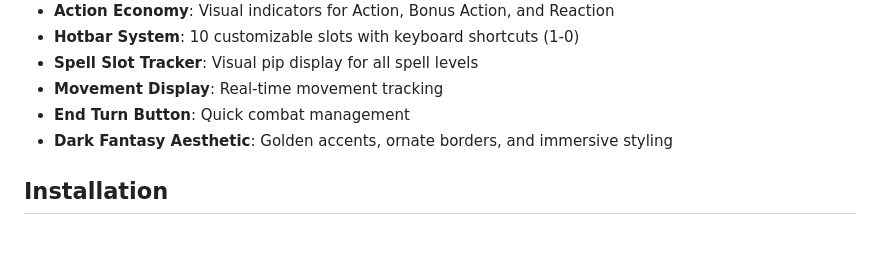
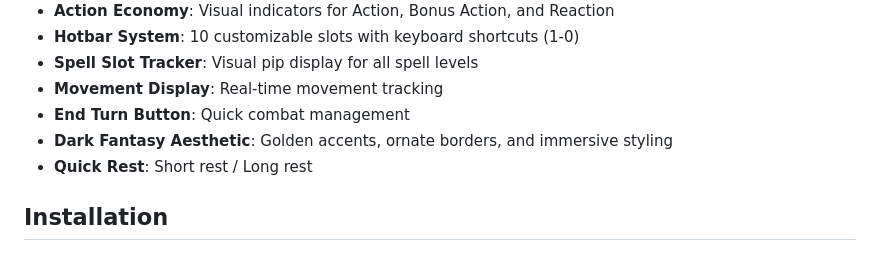
Before and after one commit to Shadowborn/BG3-Inspired-UI, a Markdown page: bg3-combat-hud/README.md, the part around the change. Drawn GitHub-style.

```diff
--- a/bg3-combat-hud/README.md
+++ b/bg3-combat-hud/README.md
@@ -14,6 +14,7 @@ A Baldur's Gate 3-inspired combat HUD module for Foundry Virtual Tabletop.
 - **Movement Display**: Real-time movement tracking
 - **End Turn Button**: Quick combat management
 - **Dark Fantasy Aesthetic**: Golden accents, ornate borders, and immersive styling
+- **Quick Rest**: Short rest / Long rest
 
 ## Installation
 
```
